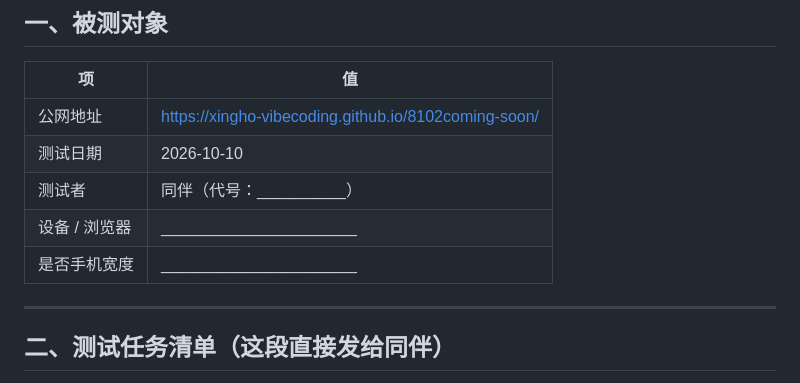
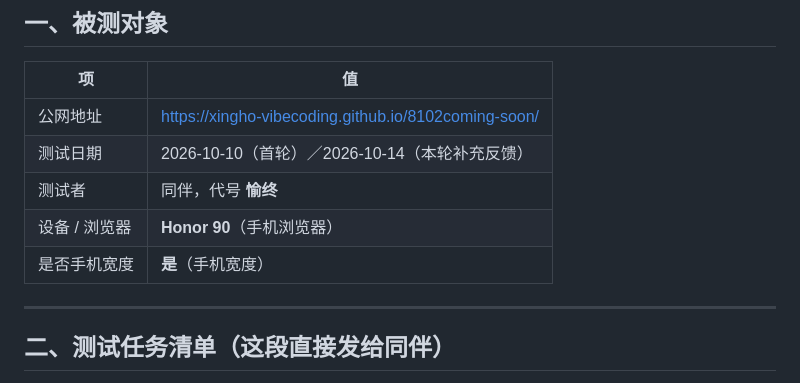
Before and after one commit to XingHo-VibeCoding/8102coming-soon, a Markdown page: USER-TEST.md, the part around one of its changes. Rendered like a GitHub page.

```diff
--- a/USER-TEST.md
+++ b/USER-TEST.md
@@ -11,10 +11,10 @@
 | 项 | 值 |
 |---|---|
 | 公网地址 | https://xingho-vibecoding.github.io/8102coming-soon/ |
-| 测试日期 | 2026-10-10 |
-| 测试者 | 同伴（代号：__________） |
-| 设备 / 浏览器 | ______________________ |
-| 是否手机宽度 | ______________________ |
+| 测试日期 | 2026-10-10（首轮）／2026-10-14（本轮补充反馈） |
+| 测试者 | 同伴，代号 **愉终** |
+| 设备 / 浏览器 | **Honor 90**（手机浏览器） |
+| 是否手机宽度 | **是**（手机宽度） |
 
 ---
 
```
Also changed, not shown: other parts of USER-TEST.md (+29 -3 lines), WEEK2-REVIEW.md (+12 -3 lines).
